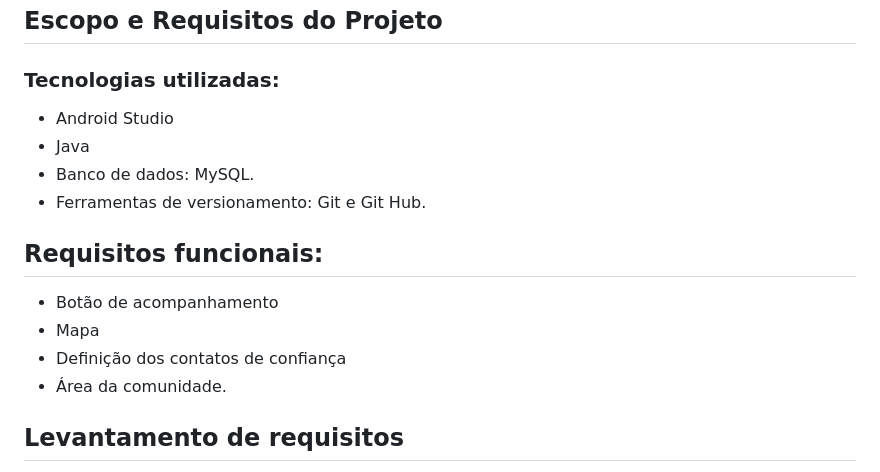
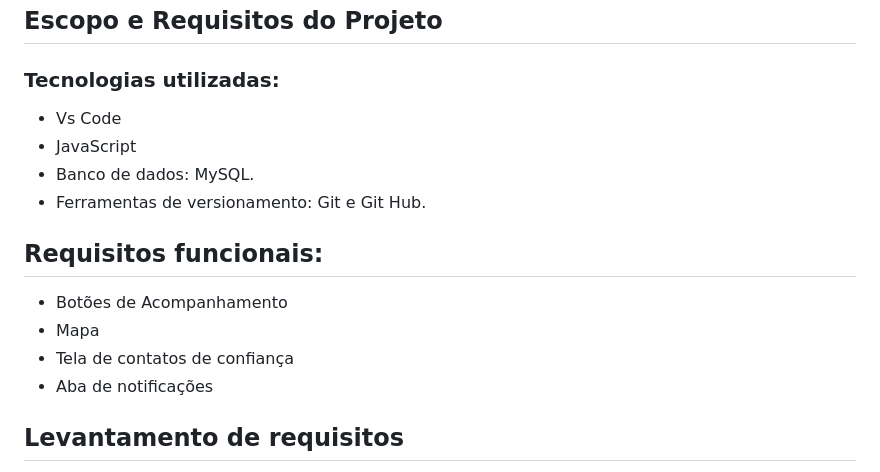
Before and after one commit to ManuReis2003/SheSafe, a Markdown page: README.md, the part around the change. Rendered like a GitHub page.

Commit message:
Ajuste no README
Updated technologies and functional requirements sections.

```diff
--- a/README.md
+++ b/README.md
@@ -32,18 +32,20 @@ __Gabriela Dias Alves:__ Implementação da interface do usuário ,Desenvolvimen
 ## Escopo e Requisitos do Projeto
 
 ### Tecnologias utilizadas:
-* Android Studio
-* Java
+* Vs Code
+* JavaScript
 * Banco de dados: MySQL.
 * Ferramentas de versionamento: Git e Git Hub.
 
 
 
 ## Requisitos funcionais:
-* Botão de acompanhamento
+
+* Botões de Acompanhamento
 * Mapa
-* Definição dos contatos de confiança
-* Área da comunidade.
+* Tela de contatos de confiança
+* Aba de notificações
+
 
 ## Levantamento de requisitos
 O levantamento de requisitos deste projeto foi conduzido em duas fases. A primeira consistiu na realização de entrevistas semiestruturadas, com o intuito de compreender as necessidades iniciais dos usuários e levantar informações qualitativas relevantes. Na segunda etapa, com foco no refinamento dos requisitos, foi aplicado um formulário online. Participaram dessa fase mulheres de diferentes faixas etárias e classes sociais, o que possibilitou uma coleta de dados mais abrangente e representativa do público-alvo.
```
